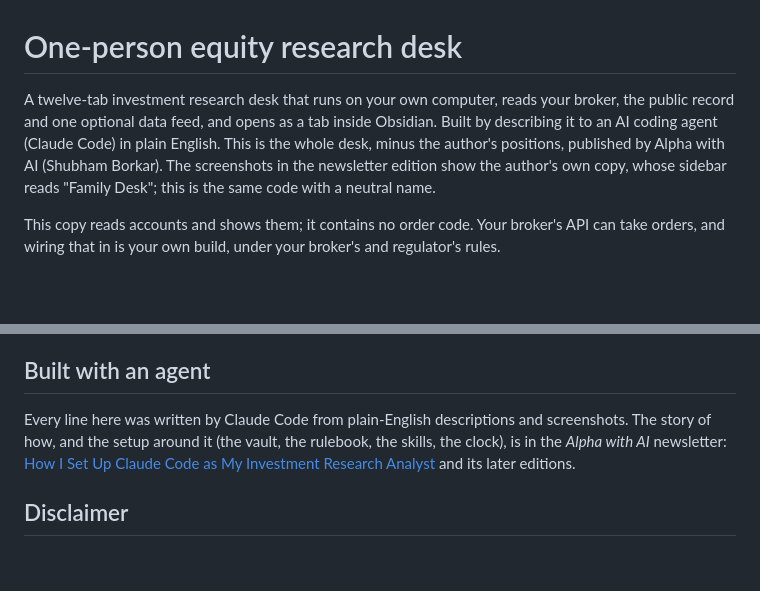
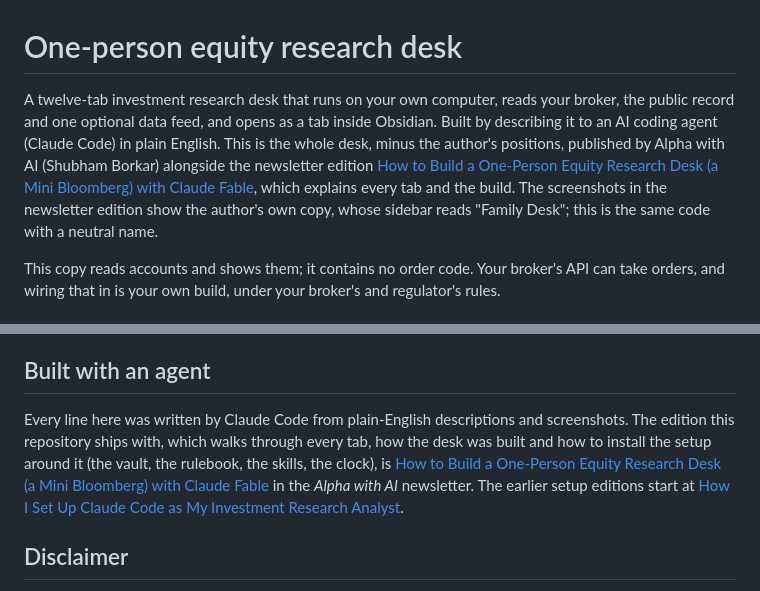
Before and after one commit to shubhamsborkar/one-person-equity-research-desk, a Markdown page: README.md, 2 parts joined by grey strips. Rendered like a GitHub page; blank space fills up the shorter version.

Commit message:
README: link the published edition
Co-Authored-By: Claude Fable 5.1 <noreply@anthropic.com>

```diff
--- a/README.md
+++ b/README.md
@@ -1,6 +1,6 @@
 # One-person equity research desk
 
-A twelve-tab investment research desk that runs on your own computer, reads your broker, the public record and one optional data feed, and opens as a tab inside Obsidian. Built by describing it to an AI coding agent (Claude Code) in plain English. This is the whole desk, minus the author's positions, published by Alpha with AI (Shubham Borkar). The screenshots in the newsletter edition show the author's own copy, whose sidebar reads "Family Desk"; this is the same code with a neutral name.
+A twelve-tab investment research desk that runs on your own computer, reads your broker, the public record and one optional data feed, and opens as a tab inside Obsidian. Built by describing it to an AI coding agent (Claude Code) in plain English. This is the whole desk, minus the author's positions, published by Alpha with AI (Shubham Borkar) alongside the newsletter edition [How to Build a One-Person Equity Research Desk (a Mini Bloomberg) with Claude Fable](https://ai.shikshannivesh.com/p/how-to-build-a-one-person-equity), which explains every tab and the build. The screenshots in the newsletter edition show the author's own copy, whose sidebar reads "Family Desk"; this is the same code with a neutral name.
 
 This copy reads accounts and shows them; it contains no order code. Your broker's API can take orders, and wiring that in is your own build, under your broker's and regulator's rules.
 
@@ -147,7 +147,7 @@ Yahoo's quote endpoints are unofficial and can change; the code degrades to the
 
 ## Built with an agent
 
-Every line here was written by Claude Code from plain-English descriptions and screenshots. The story of how, and the setup around it (the vault, the rulebook, the skills, the clock), is in the *Alpha with AI* newsletter: [How I Set Up Claude Code as My Investment Research Analyst](https://ai.shikshannivesh.com/p/how-i-set-up-claude-code-as-my-investment) and its later editions.
+Every line here was written by Claude Code from plain-English descriptions and screenshots. The edition this repository ships with, which walks through every tab, how the desk was built and how to install the setup around it (the vault, the rulebook, the skills, the clock), is [How to Build a One-Person Equity Research Desk (a Mini Bloomberg) with Claude Fable](https://ai.shikshannivesh.com/p/how-to-build-a-one-person-equity) in the *Alpha with AI* newsletter. The earlier setup editions start at [How I Set Up Claude Code as My Investment Research Analyst](https://ai.shikshannivesh.com/p/how-i-set-up-claude-code-as-my-investment).
 
 ## Disclaimer
 
```
